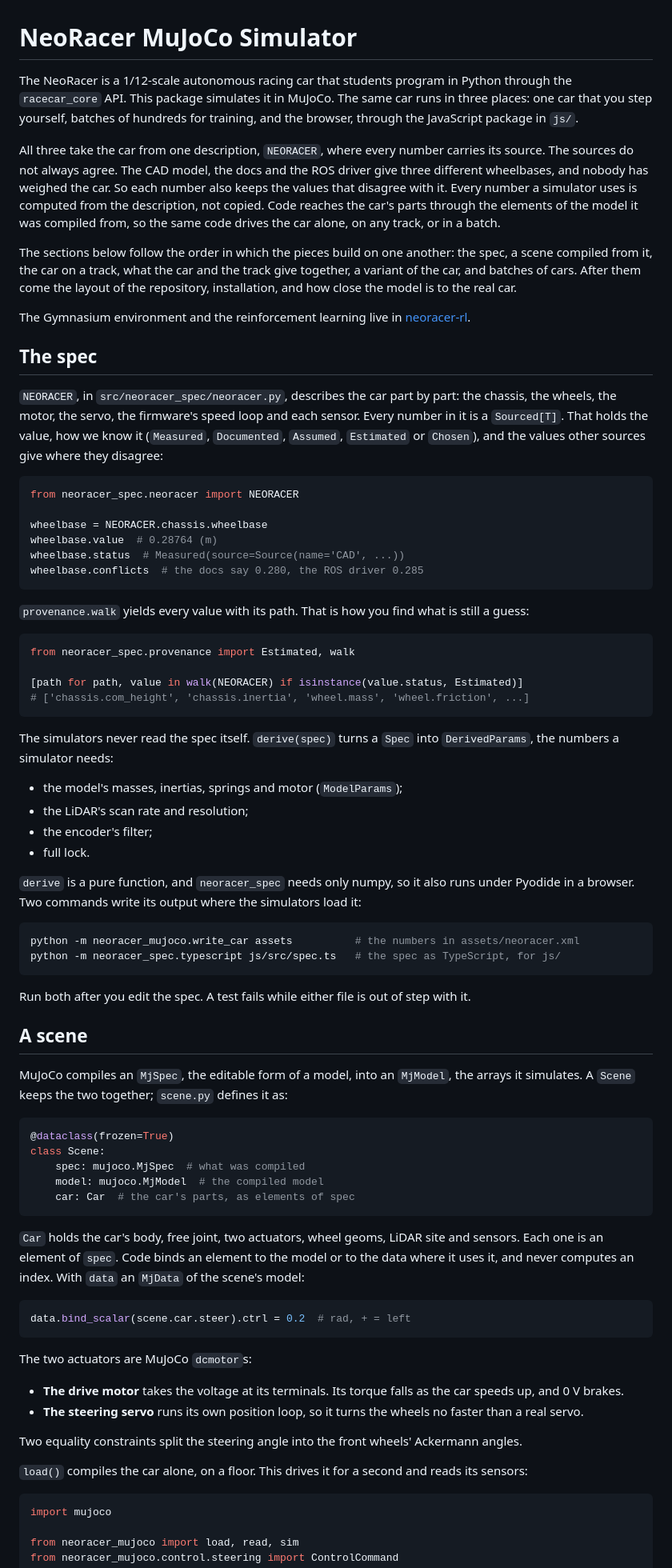
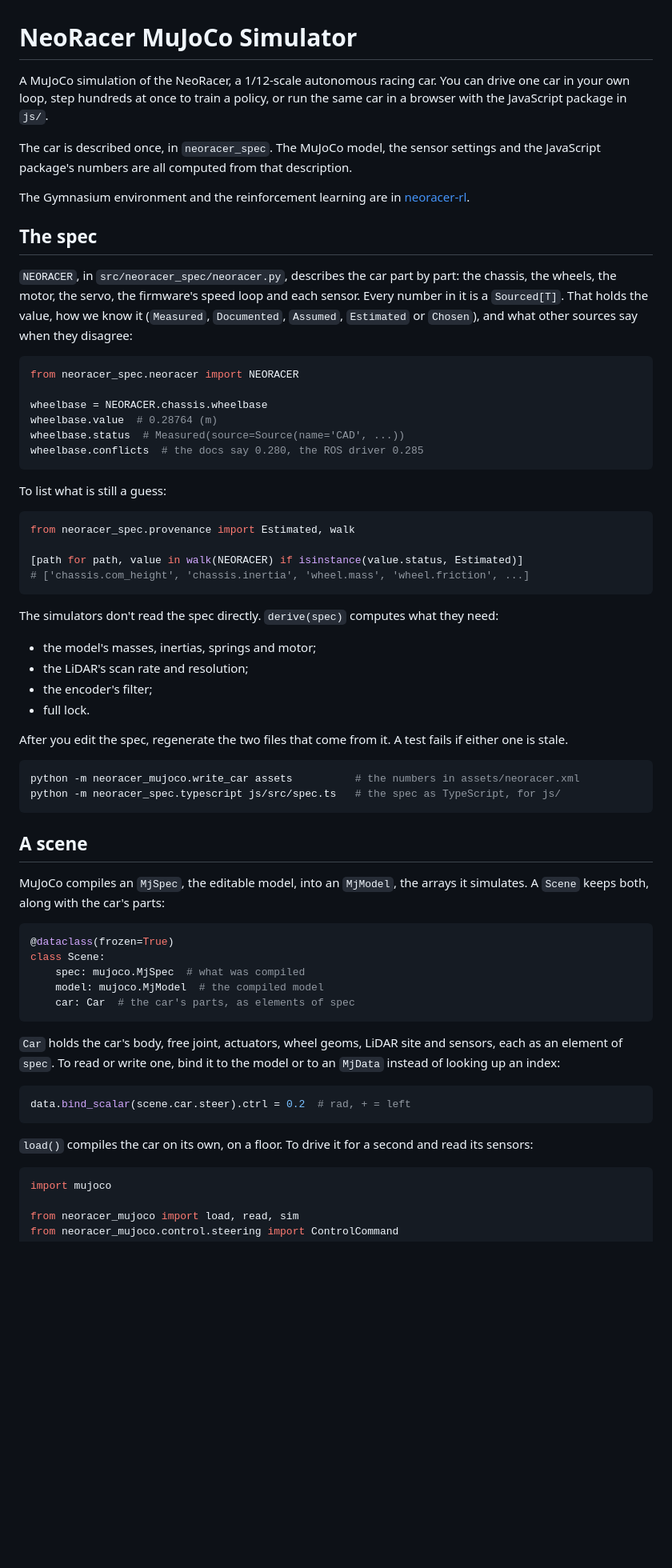
Before and after one commit to Neobotics-Foundation-Inc/neoracer-mujoco, a Markdown page: README.md, the part around one of its changes. Shown at 80% size. Drawn GitHub-style; blank space fills up the shorter version.

````diff
--- a/README.md
+++ b/README.md
@@ -1,16 +1,14 @@
 # NeoRacer MuJoCo Simulator
 
-The NeoRacer is a 1/12-scale autonomous racing car that students program in Python through the `racecar_core` API. This package simulates it in MuJoCo. The same car runs in three places: one car that you step yourself, batches of hundreds for training, and the browser, through the JavaScript package in `js/`.
+A MuJoCo simulation of the NeoRacer, a 1/12-scale autonomous racing car. You can drive one car in your own loop, step hundreds at once to train a policy, or run the same car in a browser with the JavaScript package in `js/`.
 
-All three take the car from one description, `NEORACER`, where every number carries its source. The sources do not always agree. The CAD model, the docs and the ROS driver give three different wheelbases, and nobody has weighed the car. So each number also keeps the values that disagree with it. Every number a simulator uses is computed from the description, not copied. Code reaches the car's parts through the elements of the model it was compiled from, so the same code drives the car alone, on any track, or in a batch.
+The car is described once, in `neoracer_spec`. The MuJoCo model, the sensor settings and the JavaScript package's numbers are all computed from that description.
 
-The sections below follow the order in which the pieces build on one another: the spec, a scene compiled from it, the car on a track, what the car and the track give together, a variant of the car, and batches of cars. After them come the layout of the repository, installation, and how close the model is to the real car.
-
-The Gymnasium environment and the reinforcement learning live in [neoracer-rl](https://github.com/Neobotics-Foundation-Inc/neoracer-rl).
+The Gymnasium environment and the reinforcement learning are in [neoracer-rl](https://github.com/Neobotics-Foundation-Inc/neoracer-rl).
 
 ## The spec
 
-`NEORACER`, in `src/neoracer_spec/neoracer.py`, describes the car part by part: the chassis, the wheels, the motor, the servo, the firmware's speed loop and each sensor. Every number in it is a `Sourced[T]`. That holds the value, how we know it (`Measured`, `Documented`, `Assumed`, `Estimated` or `Chosen`), and the values other sources give where they disagree:
+`NEORACER`, in `src/neoracer_spec/neoracer.py`, describes the car part by part: the chassis, the wheels, the motor, the servo, the firmware's speed loop and each sensor. Every number in it is a `Sourced[T]`. That holds the value, how we know it (`Measured`, `Documented`, `Assumed`, `Estimated` or `Chosen`), and what other sources say when they disagree:
 
 ```python
 from neoracer_spec.neoracer import NEORACER
@@ -21,7 +19,7 @@ wheelbase.status  # Measured(source=Source(name='CAD', ...))
 wheelbase.conflicts  # the docs say 0.280, the ROS driver 0.285
 ```
 
-`provenance.walk` yields every value with its path. That is how you find what is still a guess:
+To list what is still a guess:
 
 ```python
 from neoracer_spec.provenance import Estimated, walk
@@ -30,24 +28,22 @@ from neoracer_spec.provenance import Estimated, walk
 # ['chassis.com_height', 'chassis.inertia', 'wheel.mass', 'wheel.friction', ...]
 ```
 
-The simulators never read the spec itself. `derive(spec)` turns a `Spec` into `DerivedParams`, the numbers a simulator needs:
-- the model's masses, inertias, springs and motor (`ModelParams`);
+The simulators don't read the spec directly. `derive(spec)` computes what they need:
+- the model's masses, inertias, springs and motor;
 - the LiDAR's scan rate and resolution;
 - the encoder's filter;
 - full lock.
 
-`derive` is a pure function, and `neoracer_spec` needs only numpy, so it also runs under Pyodide in a browser. Two commands write its output where the simulators load it:
+After you edit the spec, regenerate the two files that come from it. A test fails if either one is stale.
 
 ```sh
 python -m neoracer_mujoco.write_car assets          # the numbers in assets/neoracer.xml
 python -m neoracer_spec.typescript js/src/spec.ts   # the spec as TypeScript, for js/
 ```
 
-Run both after you edit the spec. A test fails while either file is out of step with it.
-
 ## A scene
 
-MuJoCo compiles an `MjSpec`, the editable form of a model, into an `MjModel`, the arrays it simulates. A `Scene` keeps the two together; `scene.py` defines it as:
+MuJoCo compiles an `MjSpec`, the editable model, into an `MjModel`, the arrays it simulates. A `Scene` keeps both, along with the car's parts:
 
 ```python
 @dataclass(frozen=True)
@@ -57,19 +53,13 @@ class Scene:
     car: Car  # the car's parts, as elements of spec
 ```
 
-`Car` holds the car's body, free joint, two actuators, wheel geoms, LiDAR site and sensors. Each one is an element of `spec`. Code binds an element to the model or to the data where it uses it, and never computes an index. With `data` an `MjData` of the scene's model:
+`Car` holds the car's body, free joint, actuators, wheel geoms, LiDAR site and sensors, each as an element of `spec`. To read or write one, bind it to the model or to an `MjData` instead of looking up an index:
 
 ```python
 data.bind_scalar(scene.car.steer).ctrl = 0.2  # rad, + = left
 ```
 
-The two actuators are MuJoCo `dcmotor`s:
-- **The drive motor** takes the voltage at its terminals. Its torque falls as the car speeds up, and 0 V brakes.
-- **The steering servo** runs its own position loop, so it turns the wheels no faster than a real servo.
-
-Two equality constraints split the steering angle into the front wheels' Ackermann angles.
-
-`load()` compiles the car alone, on a floor. This drives it for a second and reads its sensors:
+`load()` compiles the car on its own, on a floor. To drive it for a second and read its sensors:
 
 ```python
 import mujoco
````
Also changed, not shown: other parts of README.md (+42 -43 lines).
